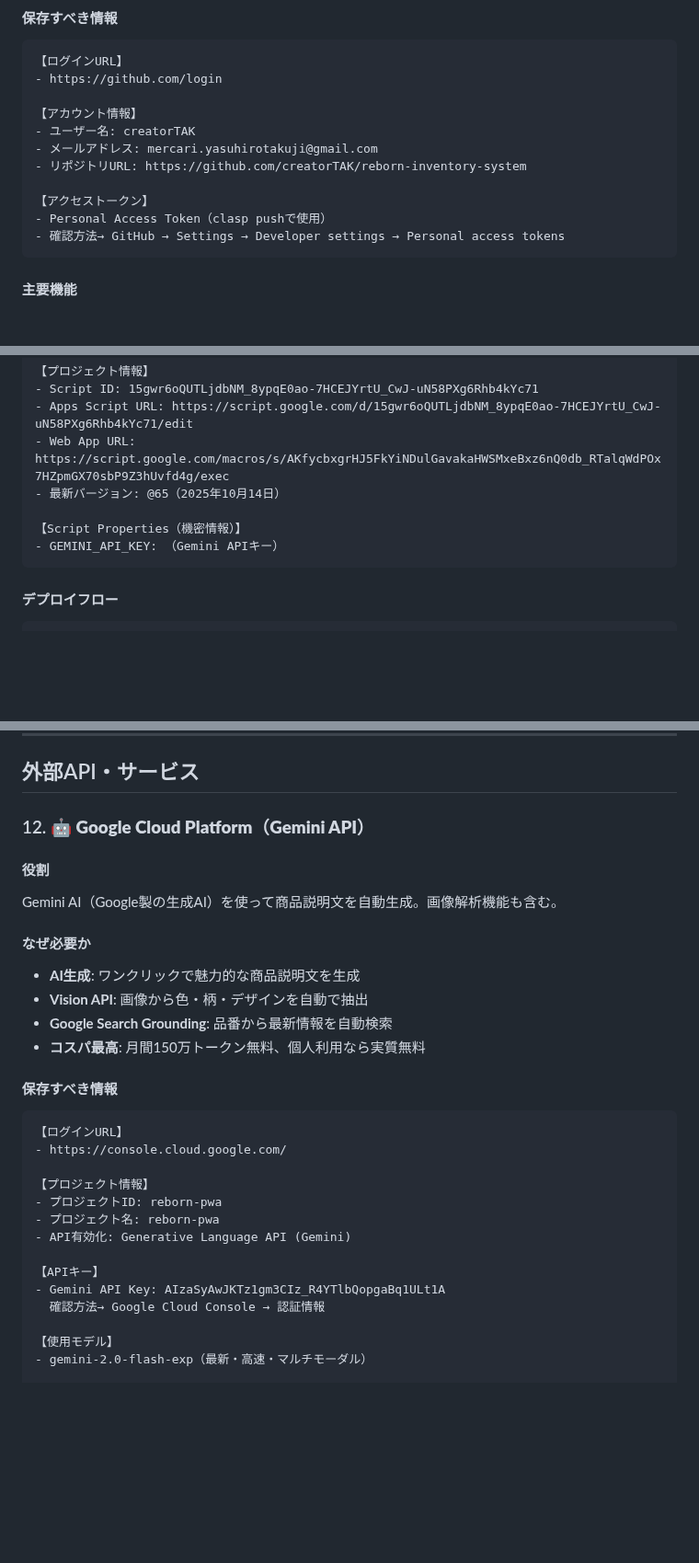
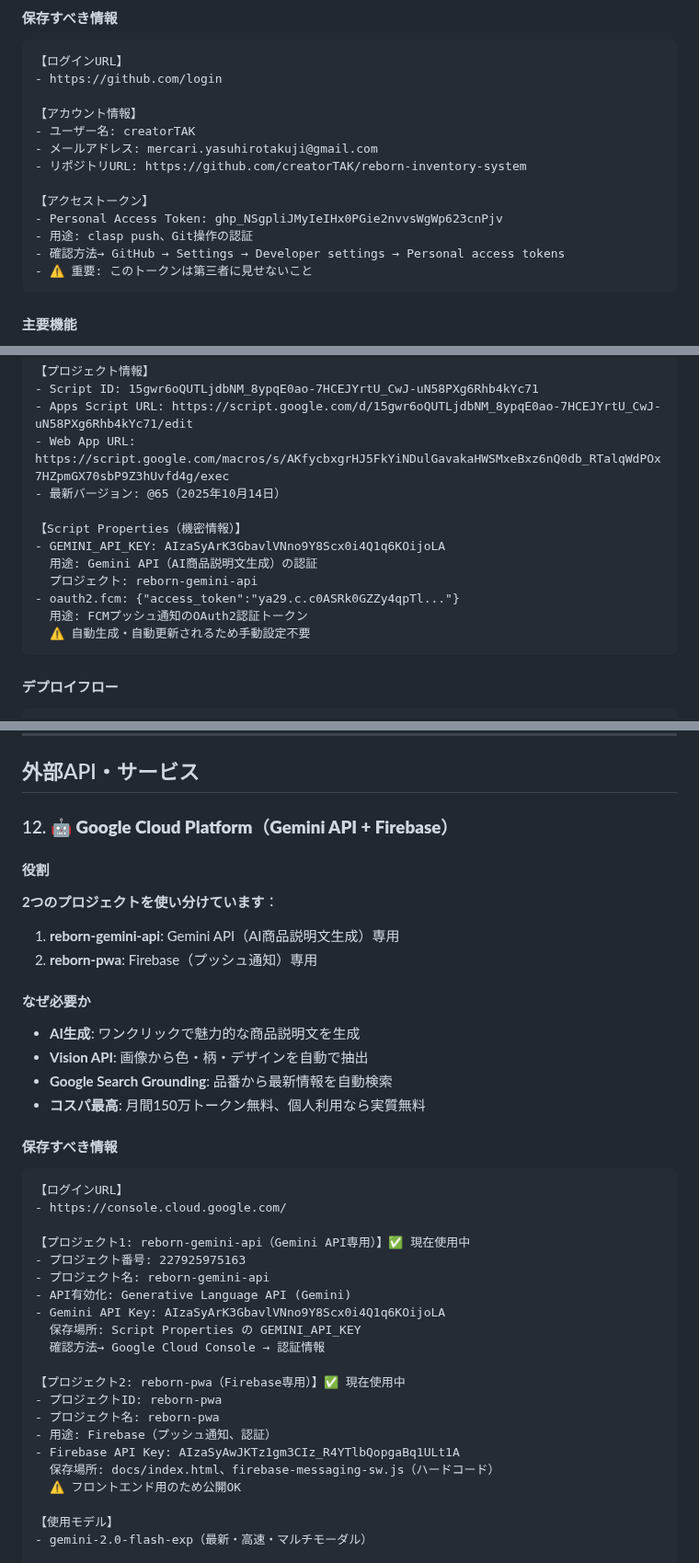
Before and after one commit to creatorTAK/reborn-inventory-system, a Markdown page: DEVELOPMENT_SERVICES.md, 3 parts joined by grey strips. Shown at 92% size. Rendered like a GitHub page; blank space fills up the shorter version.

Commit message:
docs: GitHub トークン、reborn-gemini-api プロジェクト、oauth2.fcm を追加
✅ 追加内容:
- GitHub Personal Access Token: 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
- Google Cloud Platform プロジェクト1（reborn-gemini-api）
  - プロジェクト番号: 227925975163
  - Gemini API Key: AIzaSyArK3GbavlVNno9Y8Scx0i4Q1q6KOijoLA
  - 用途: Gemini API（AI商品説明文生成）専用
- Google Cloud Platform プロジェクト2（reborn-pwa）
  - 用途: Firebase（プッシュ通知）専用
  - Firebase API Keyと明記
- Script Properties に oauth2.fcm の説明追加
  - 自動生成・自動更新されるOAuth2トークン
  - 手動設定不要と明記

📊 整理内容:
- 2つのGoogle Cloud Platformプロジェクトの使い分けを明確化
- Gemini API専用プロジェクトとFirebase専用プロジェクトを分離
- APIキーの保存場所と用途を詳細に記載

🤖 Generated with [Claude Code](https://claude.com/claude-code)

Co-Authored-By: Claude <noreply@anthropic.com>

````diff
--- a/DEVELOPMENT_SERVICES.md
+++ b/DEVELOPMENT_SERVICES.md
@@ -447,8 +447,10 @@ Gitのリモートリポジトリ（クラウド上のコード保管庫）。
 - リポジトリURL: https://github.com/creatorTAK/reborn-inventory-system
 
 【アクセストークン】
-- Personal Access Token（clasp pushで使用）
+- Personal Access Token: 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
+- 用途: clasp push、Git操作の認証
 - 確認方法→ GitHub → Settings → Developer settings → Personal access tokens
+- ⚠️ 重要: このトークンは第三者に見せないこと
 ```
 
 #### 主要機能
@@ -573,7 +575,12 @@ clasp open              # Apps Scriptエディタを開く
 - 最新バージョン: @65（2025年10月14日）
 
 【Script Properties（機密情報）】
-- GEMINI_API_KEY: （Gemini APIキー）
+- GEMINI_API_KEY: AIzaSyArK3GbavlVNno9Y8Scx0i4Q1q6KOijoLA
+  用途: Gemini API（AI商品説明文生成）の認証
+  プロジェクト: reborn-gemini-api
+- oauth2.fcm: {"access_token":"ya29.c.c0ASRk0GZZy4qpTl..."}
+  用途: FCMプッシュ通知のOAuth2認証トークン
+  ⚠️ 自動生成・自動更新されるため手動設定不要
 ```
 
 #### デプロイフロー
@@ -690,10 +697,12 @@ git push origin main
 
 ## 外部API・サービス
 
-### 12. 🤖 **Google Cloud Platform（Gemini API）**
+### 12. 🤖 **Google Cloud Platform（Gemini API + Firebase）**
 
 #### 役割
-Gemini AI（Google製の生成AI）を使って商品説明文を自動生成。画像解析機能も含む。
+**2つのプロジェクトを使い分けています**：
+1. **reborn-gemini-api**: Gemini API（AI商品説明文生成）専用
+2. **reborn-pwa**: Firebase（プッシュ通知）専用
 
 #### なぜ必要か
 - **AI生成**: ワンクリックで魅力的な商品説明文を生成
@@ -706,14 +715,21 @@ Gemini AI（Google製の生成AI）を使って商品説明文を自動生成。
 【ログインURL】
 - https://console.cloud.google.com/
 
-【プロジェクト情報】
+【プロジェクト1: reborn-gemini-api（Gemini API専用）】✅ 現在使用中
+- プロジェクト番号: 227925975163
+- プロジェクト名: reborn-gemini-api
+- API有効化: Generative Language API (Gemini)
+- Gemini API Key: AIzaSyArK3GbavlVNno9Y8Scx0i4Q1q6KOijoLA
+  保存場所: Script Properties の GEMINI_API_KEY
+  確認方法→ Google Cloud Console → 認証情報
+
+【プロジェクト2: reborn-pwa（Firebase専用）】✅ 現在使用中
 - プロジェクトID: reborn-pwa
 - プロジェクト名: reborn-pwa
-- API有効化: Generative Language API (Gemini)
-
-【APIキー】
-- Gemini API Key: AIzaSyAwJKTz1gm3CIz_R4YTlbQopgaBq1ULt1A
-  確認方法→ Google Cloud Console → 認証情報
+- 用途: Firebase（プッシュ通知、認証）
+- Firebase API Key: AIzaSyAwJKTz1gm3CIz_R4YTlbQopgaBq1ULt1A
+  保存場所: docs/index.html、firebase-messaging-sw.js（ハードコード）
+  ⚠️ フロントエンド用のため公開OK
 
 【使用モデル】
 - gemini-2.0-flash-exp（最新・高速・マルチモーダル）
````
Also changed, not shown: other parts of DEVELOPMENT_SERVICES.md (+3 -1 lines).
